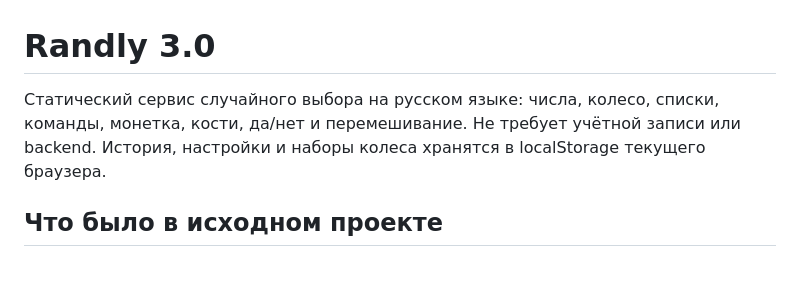
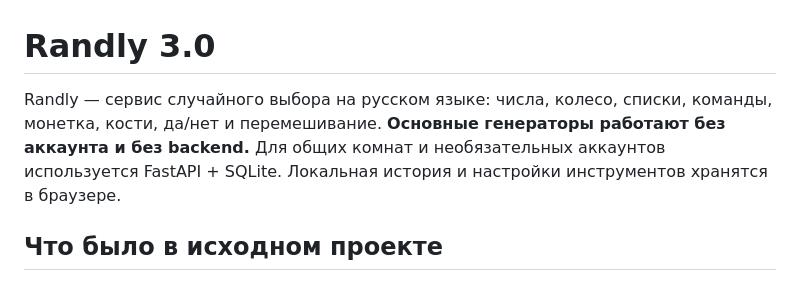
Before and after one commit to Zerro15/randly, a Markdown page: README.md, the part around the change. Drawn GitHub-style.

Commit message:
docs: distinguish static generators from authenticated room backend

```diff
--- a/README.md
+++ b/README.md
@@ -1,6 +1,6 @@
 # Randly 3.0
 
-Статический сервис случайного выбора на русском языке: числа, колесо, списки, команды, монетка, кости, да/нет и перемешивание. Не требует учётной записи или backend. История, настройки и наборы колеса хранятся в localStorage текущего браузера.
+Randly — сервис случайного выбора на русском языке: числа, колесо, списки, команды, монетка, кости, да/нет и перемешивание. **Основные генераторы работают без аккаунта и без backend.** Для общих комнат и необязательных аккаунтов используется FastAPI + SQLite. Локальная история и настройки инструментов хранятся в браузере.
 
 ## Что было в исходном проекте
 
```
